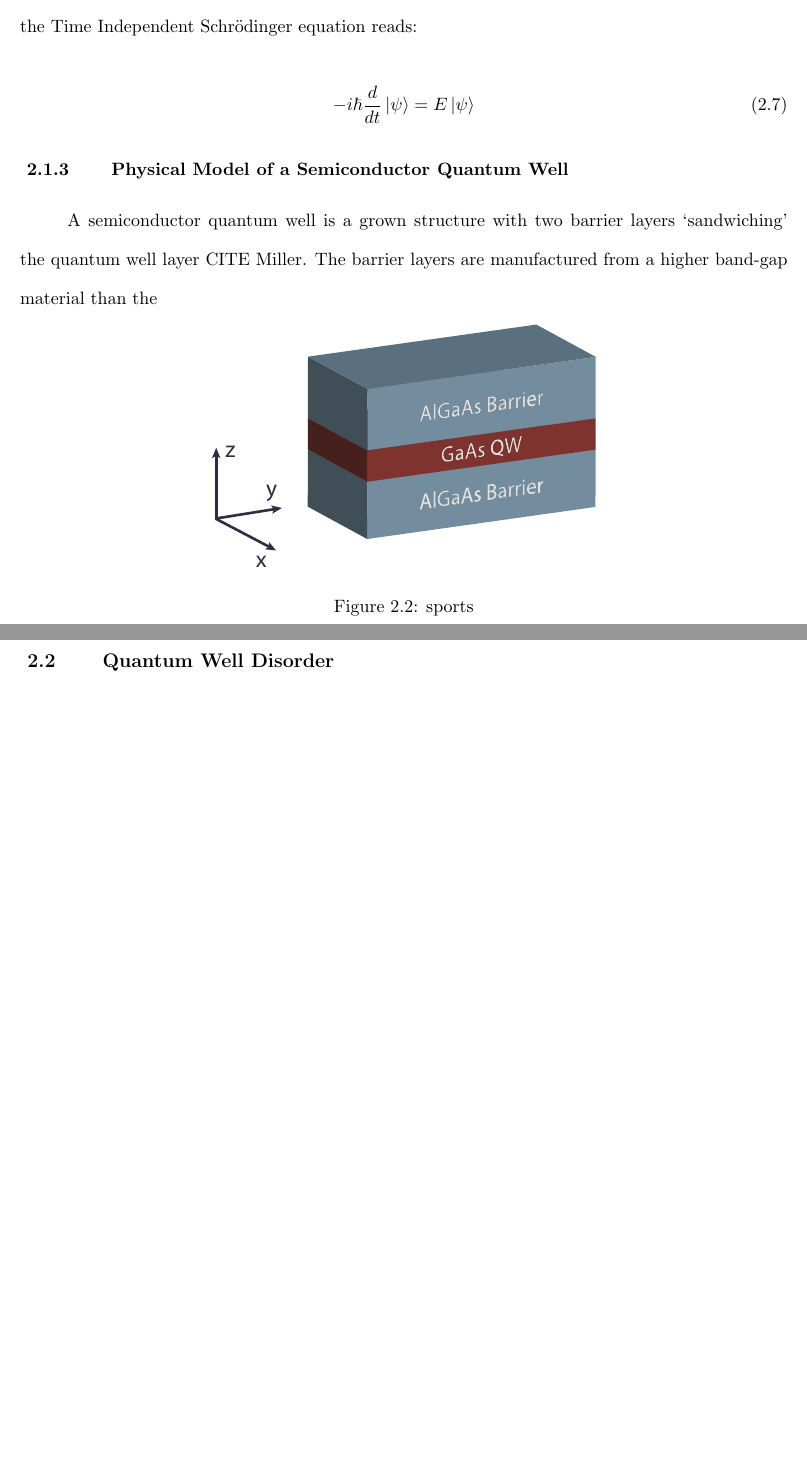
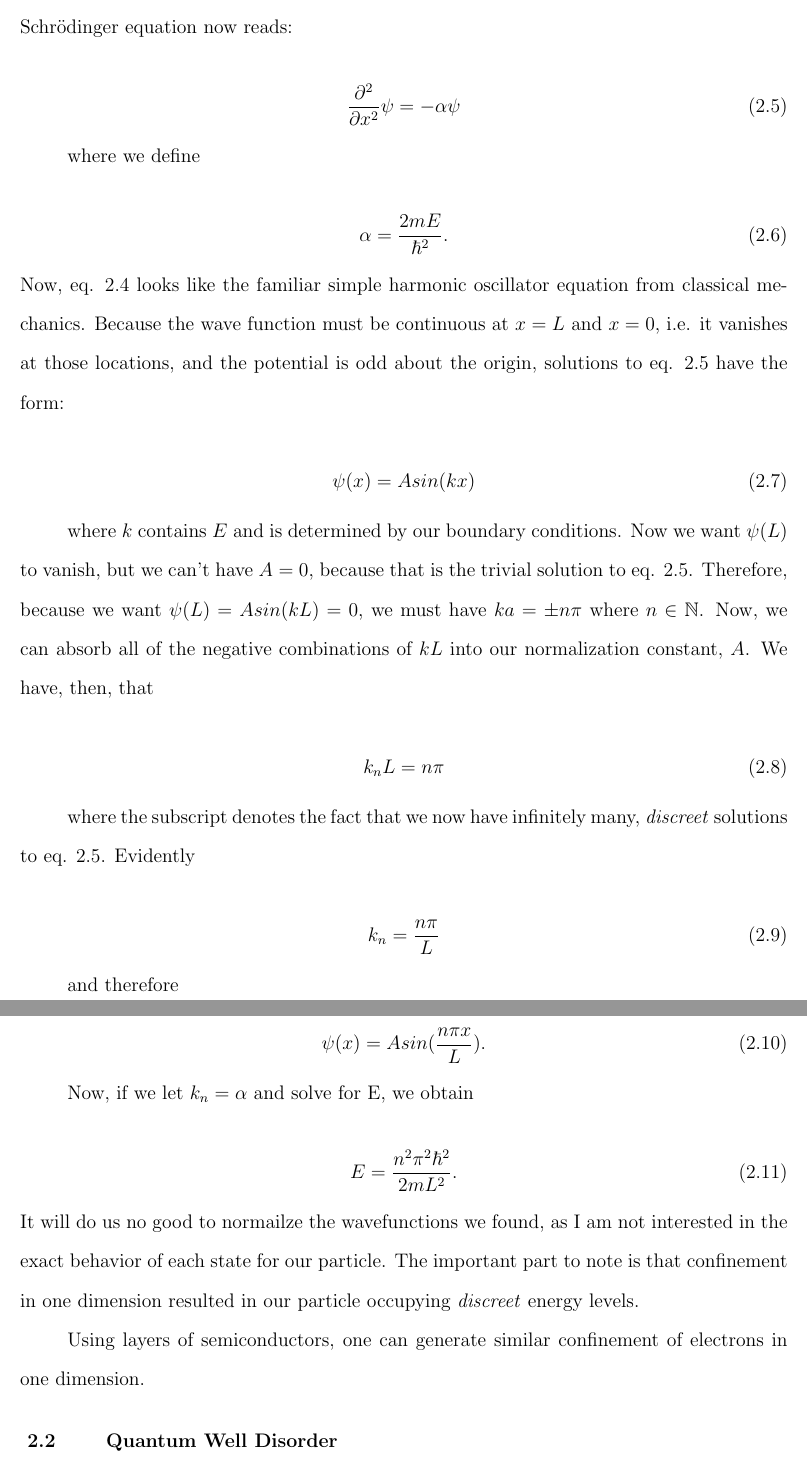
Before and after one commit to mattdia/roaring-fork, a LaTeX thesis (thesis-master.tex, which reads chapter2.tex): two parts of pages 14 and 15 of 15 before the commit and two parts of pages 15 and 16 of 16 after it, joined at a grey line, cut so that both start at the same text, the shorter picture padded with empty space. Compiled offline with pdfLaTeX.

Commit message:
recomitted

```diff
--- a/chapter2.tex
+++ b/chapter2.tex
@@ -5,8 +5,9 @@
 \indent In order to understand the state of electrons in a crystalline solid, one must first understand the problem of how electrons act under the effect of a periodic charge density. The Bloch theorem is a useful tool for understanding this problem quantum-mechanically, and a complete treatment can be found in CITE Iadonisi. Here, I will sketch the important physical concepts and their implications for my thesis. Consider an infinite, arbitrary crystalline atomic lattice, unbounded in each spatial direction. The crystalline structure, therefore, is homogeneous, uniform, and evidently invariant under translation along any of the crystalline axes. Thus, for each valance electron around an arbitrary lattice atom, the following is true:
 
 \begin{equation}
-H(\vec{r}) = H(\vec{r} + \vec{D_n})
+\vec{k}\cdot \vec{R_n}
 \end{equation}
+
 
 where $\vec{r}$ is an arbitrary lattice position and $\vec{D_n}$ is an arbitrary displacement from position $\vec{r}$ and $H(\vec{r})$ is the quantum-mechanical Hamiltonian for a lattice electron. We can thus define a lattice transition operator, $T_n$, which takes the electron wavefucntion at one lattice site and spits out an electron wave function for a chosen $D_n$.
 
@@ -61,16 +52,4 @@ where $\ket{\psi(\vec{r})} = e^{i\vec{k} \cdot \vec{D_n}}\ket{u_k(\vec{r})}$ is
-The most illustrative approach is to solve the Shr\"{o}dinger Equation for the stationary states, and find the first excited state energy for the finite well in the limit of a tall well. Within the well, the Time Independent Schr\"{o}dinger equation reads:
-
-\begin{equation}
--i\hbar \frac{d}{dt} \ket{\psi} = E \ket{\psi}
-\end{equation}
-
-\subsection{Physical Model of a Semiconductor Quantum Well}
-A semiconductor quantum well is a grown structure with two barrier layers `sandwiching' the quantum well layer CITE Miller. The barrier layers are manufactured from a higher band-gap material than the
-\begin{figure}[h!]
-\centering
-\includegraphics[width = .5\textwidth]{Well.eps}
-\caption{sports}
-\end{figure}
+\indent It is well known that nanometer scale confinement of particles results in quantized energy states CITE someone. I'll illustrate the important physical effects of confinement in this section, and introduce the semiconductor quantum well.
 
 \section{Quantum Well Disorder}
 
--- a/thesis-master.tex
+++ b/thesis-master.tex
@@ -1,19 +1,20 @@
-\documentclass[defaultstyle,11pt]{thesis}% this is file mythesis.tex
+\documentclass[defaultstyle,12pt]{thesis}% this is file mythesis.tex
 \usepackage{latexsym} % to get LASY symbols
 \usepackage{epsfig} % to insert PostScript figures
 \usepackage{amssymb}
 \usepackage{amsmath}
 \usepackage{graphicx}
+
 \usepackage{physics}
-\title{Application of Microphotoluminescence Spectroscopy to Study Semiconductor Quantum Well Disorder.}
+\title{Linear Spectroscopic Studies of Semiconductor Quantum Wells}
 \author{M.~W.}{Day}
 \degree{Bachelor of Science} % #1 {long descr.}
  {B.S. } % #2 {short descr.}
  \otherdegrees{}
 \dept{Department of}{Physics}
 \advisor{Prof.}{Steven Cundiff}
-\reader{Prof.~Rachel Goddard} % 2nd person to sign thesis
-\readerThree{Ms.~Thora Nea} % 3rd person to sign thesis
+\reader{Prof. James Thompson} % 2nd person to sign thesis
+\readerThree{Prof. Judith Packer} % 3rd person to sign thesis
 \abstract{ \OnePageChapter Manufacturing processes unintentionally introduce fluctuations in the width of semiconductor quantum wells. These fluctuations subtly modulate the optical emission energies of exitons confined within the quantum well layer. It is therefore imperative to quantify these width fluctuations so their effect on exiton confinement potentials can be accounted for in ultrafast spectroscopic studies of semiconductor quantum wells. The use of micro-photoluminescence spectroscopy makes quantifying this disorder possible. I present microphotoluminesence spectroscopy work taken in pursuit of an Honors' thesis.}
 \dedication[Dedication]{To the wonderful people in my life: family and friends alike.}
 \acknowledgements{I'd like to sincerely thank Professor Steven Cundiff for years of tutelage. Without his guidance, I would not have been able to complete this thesis.}
```
Also changed, not shown: chapter1.tex (+3 -0 lines), chapter2v2.tex (added, +116 -0 lines), infpotential.eps (added), thesis-master.pdf, chapter2.tex (12 more changed lines), thesis-master.tex (4 more changed lines), 9 other files.
